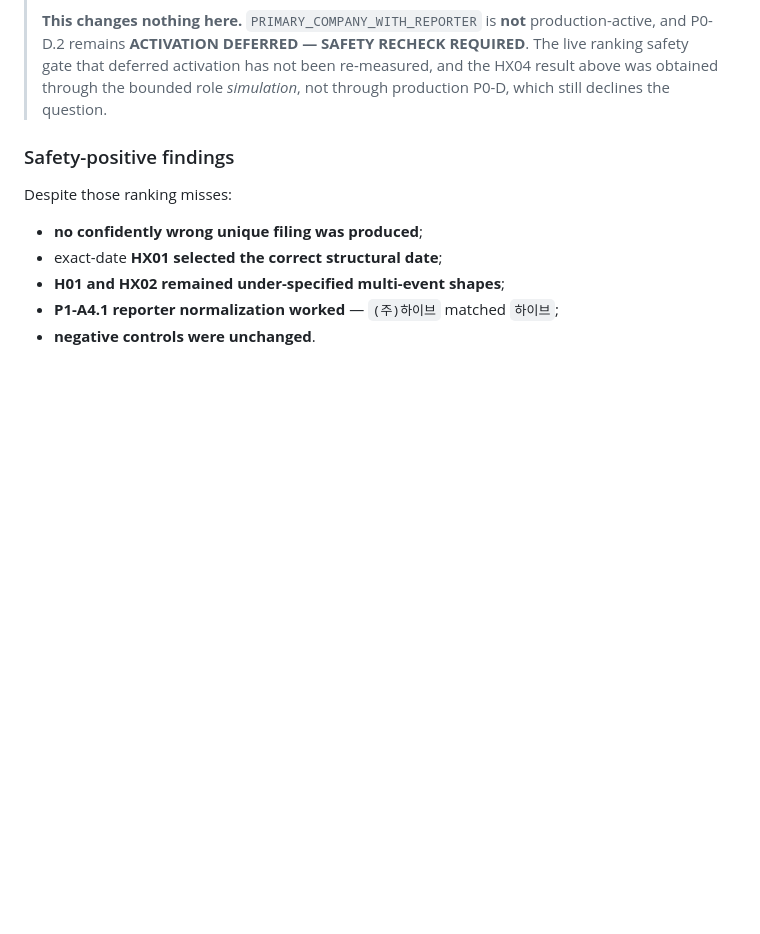
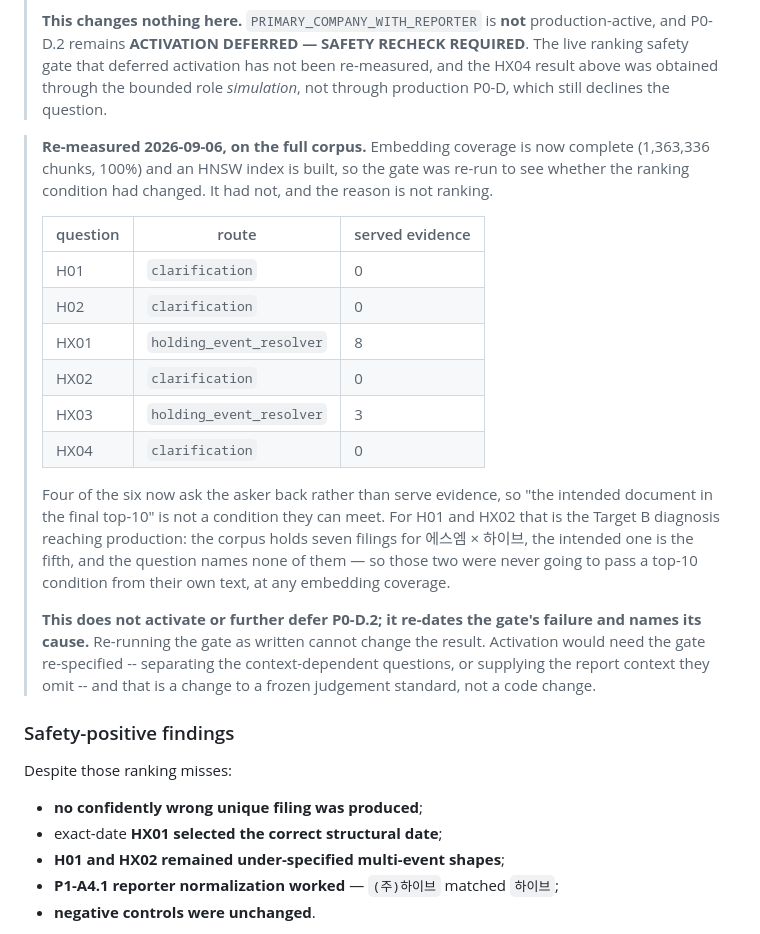
Before and after one commit to TaeYoon0922/Festival, a Markdown page: docs/FREEZE_LOG.md, the part around the change. GitHub-like rendering; blank space fills up the shorter version.

Commit message:
docs: re-date the P0-D.2 safety gate and name why it cannot pass
The gate was deferred on a live BGE-M3 ranking failure measured when
vector coverage was a fraction of the corpus. Coverage is now complete, so
the obvious question is whether the condition has changed. It has not, and
the reason is not ranking: four of the six questions now ask the asker
back and serve no evidence, so "the intended document in the final top-10"
is not a condition they can meet.

For H01 and HX02 that is this entry's own Target B diagnosis reaching
production. The corpus holds seven filings for that pair, the intended one
is the fifth, and the question names none -- so no embedding coverage was
ever going to carry them.

Recorded so the next person does not re-run a gate whose result is already
determined. It neither activates nor further defers the target: activation
would need the gate re-specified, which is a change to a frozen judgement
standard rather than to code.

Co-Authored-By: Claude Opus 5 <noreply@anthropic.com>

```diff
--- a/docs/FREEZE_LOG.md
+++ b/docs/FREEZE_LOG.md
@@ -543,6 +543,33 @@ The gate requires the intended evidence in the final top-10 **for all six**. It
 > REQUIRED**. The live ranking safety gate that deferred activation has not been
 > re-measured, and the HX04 result above was obtained through the bounded role
 > *simulation*, not through production P0-D, which still declines the question.
+
+> **Re-measured 2026-09-06, on the full corpus.** Embedding coverage is now
+> complete (1,363,336 chunks, 100%) and an HNSW index is built, so the gate was
+> re-run to see whether the ranking condition had changed. It had not, and the
+> reason is not ranking.
+>
+> | question | route | served evidence |
+> |---|---|---|
+> | H01 | `clarification` | 0 |
+> | H02 | `clarification` | 0 |
+> | HX01 | `holding_event_resolver` | 8 |
+> | HX02 | `clarification` | 0 |
+> | HX03 | `holding_event_resolver` | 3 |
+> | HX04 | `clarification` | 0 |
+>
+> Four of the six now ask the asker back rather than serve evidence, so "the
+> intended document in the final top-10" is not a condition they can meet. For
+> H01 and HX02 that is the Target B diagnosis reaching production: the corpus
+> holds seven filings for 에스엠 × 하이브, the intended one is the fifth, and the
+> question names none of them — so those two were never going to pass a
+> top-10 condition from their own text, at any embedding coverage.
+>
+> **This does not activate or further defer P0-D.2; it re-dates the gate's
+> failure and names its cause.** Re-running the gate as written cannot change
+> the result. Activation would need the gate re-specified -- separating the
+> context-dependent questions, or supplying the report context they omit --
+> and that is a change to a frozen judgement standard, not a code change.
 
 ### Safety-positive findings
 Despite those ranking misses:
```
